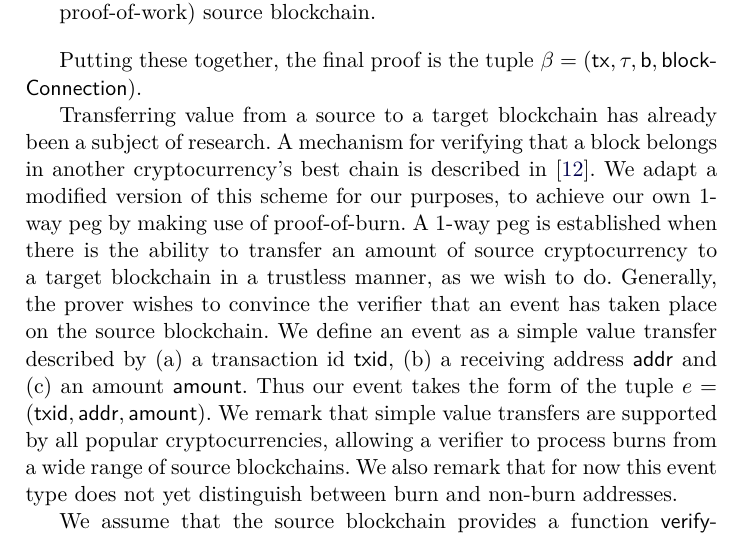
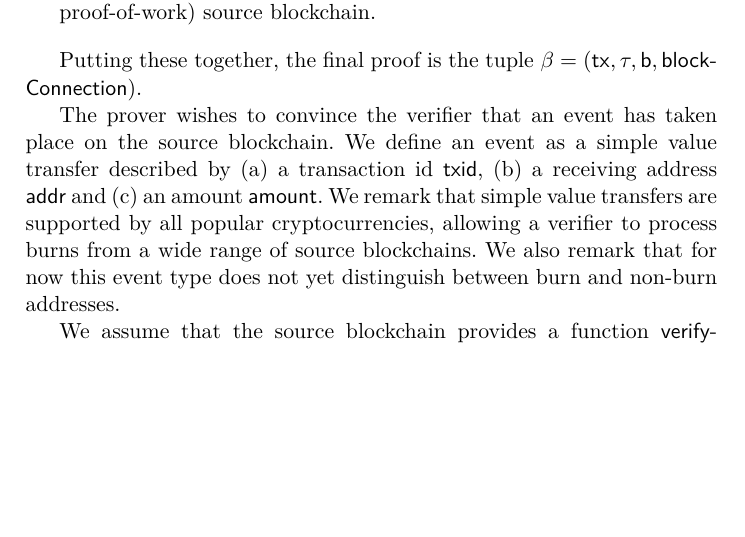
Before and after one commit to decrypto-org/burn-paper, a LaTeX paper (burn.tex, which reads consumption.tex): part of page 15 of 28 before the commit and part of page 15 of 27 after it, cut so that both start at the same text, the shorter picture padded with empty space. Compiled offline with pdfLaTeX.

Commit message:
shorten sidechains pow paragraph

```diff
--- a/consumption.tex
+++ b/consumption.tex
@@ -25,7 +25,7 @@ For a verifier to be convinced that a burn has taken place on a source blockchai
 
 Putting these together, the final proof is the tuple $\beta = \sf(tx, \tau, b, block\-Connection)$.
 
-Transferring value from a source to a target blockchain has already been a subject of research. A mechanism for verifying that a block belongs in another cryptocurrency's best chain is described in~\cite{pow-sidechains}. We adapt a modified version of this scheme for our purposes, to achieve our own 1-way peg by making use of proof-of-burn. A 1-way peg is established when there is the ability to transfer an amount of source cryptocurrency to a target blockchain in a trustless manner, as we wish to do. Generally, the prover wishes to convince the verifier that an event has taken place on the source blockchain. We define an event as a simple value transfer described by (a) a transaction id \textsf{txid}, (b) a receiving address \textsf{addr} and (c) an amount \textsf{amount}. Thus our event takes the form of the tuple $e = (\textsf{txid}, \textsf{addr}, \textsf{amount})$. We remark that simple value transfers are supported by all popular cryptocurrencies, allowing a verifier to process burns from a wide range of source blockchains. We also remark that for now this event type does not yet distinguish between burn and non-burn addresses.
+The prover wishes to convince the verifier that an event has taken place on the source blockchain. We define an event as a simple value transfer described by (a) a transaction id \textsf{txid}, (b) a receiving address \textsf{addr} and (c) an amount \textsf{amount}. We remark that simple value transfers are supported by all popular cryptocurrencies, allowing a verifier to process burns from a wide range of source blockchains. We also remark that for now this event type does not yet distinguish between burn and non-burn addresses.
 
 We assume that the source blockchain provides a function \verifytx$(\textsf{addr}, \textsf{amount}, b, \textsf{tx}, \tau)$ which can be written in the smart contract language of the target blockchain and verifies the validity of a source blockchain transaction. It takes a source blockchain address \textsf{addr}, an amount of source cryptocurrency \textsf{amount}, a block $b$, a transaction \textsf{tx} and a proof $\tau$ for the inclusion of \textsf{tx} in $b$. It returns $\true$ if \textsf{tx} contains a transfer of \textsf{amount} to \textsf{addr} and the proof $\tau$ is valid for $b$.
 
```
